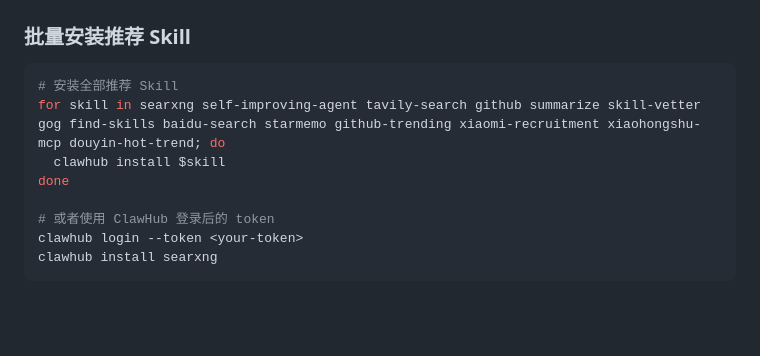
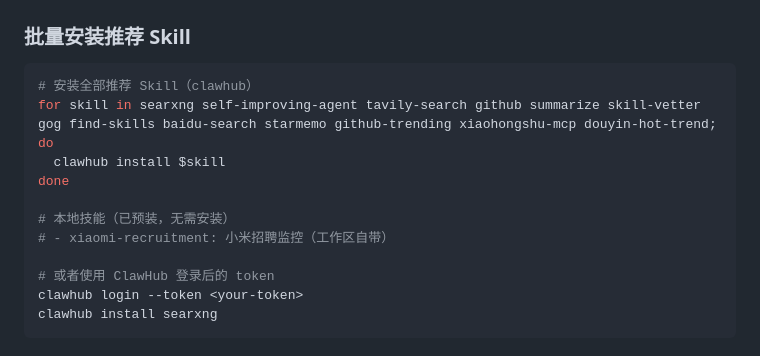
Before and after one commit to xxuan66/openclaw-recommended-skills, a Markdown page: README.md, the part around the change. Drawn GitHub-style; blank space fills up the shorter version.

Commit message:
fix: 批量安装脚本移除 xiaomi-recruitment（本地技能）

````diff
--- a/README.md
+++ b/README.md
@@ -159,10 +159,13 @@ openclaw agent -m "北京今天天气怎么样？"
 ### 批量安装推荐 Skill
 
 ```bash
-# 安装全部推荐 Skill
-for skill in searxng self-improving-agent tavily-search github summarize skill-vetter gog find-skills baidu-search starmemo github-trending xiaomi-recruitment xiaohongshu-mcp douyin-hot-trend; do
+# 安装全部推荐 Skill（clawhub）
+for skill in searxng self-improving-agent tavily-search github summarize skill-vetter gog find-skills baidu-search starmemo github-trending xiaohongshu-mcp douyin-hot-trend; do
   clawhub install $skill
 done
+
+# 本地技能（已预装，无需安装）
+# - xiaomi-recruitment: 小米招聘监控（工作区自带）
 
 # 或者使用 ClawHub 登录后的 token
 clawhub login --token <your-token>
````
